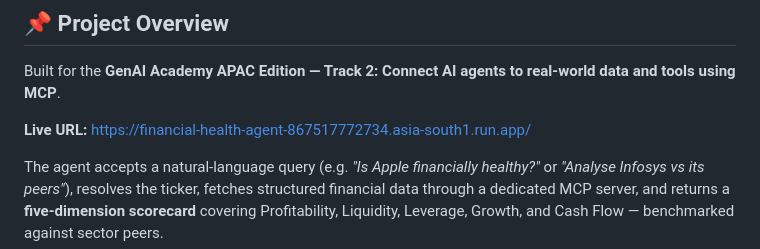
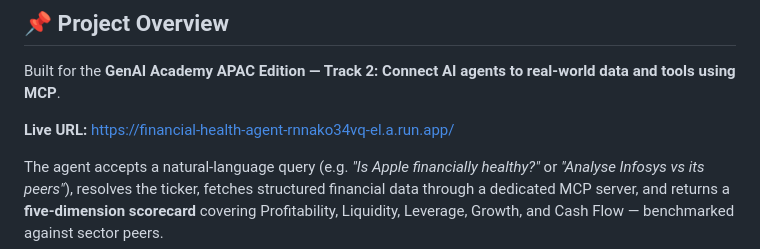
Before and after one commit to Ajay-Kumar-Prasad/Company-Financial-Health-Agent, a Markdown page: README.md, the part around the change. Rendered like a GitHub page.

```diff
--- a/README.md
+++ b/README.md
@@ -8,7 +8,7 @@
 
 Built for the **GenAI Academy APAC Edition — Track 2: Connect AI agents to real-world data and tools using MCP**.
 
-**Live URL:** [https://financial-health-agent-867517772734.asia-south1.run.app/](https://financial-health-agent-rnnako34vq-el.a.run.app/)
+**Live URL:** [https://financial-health-agent-rnnako34vq-el.a.run.app/](https://financial-health-agent-rnnako34vq-el.a.run.app/)
 
 The agent accepts a natural-language query (e.g. *"Is Apple financially healthy?"* or *"Analyse Infosys vs its peers"*), resolves the ticker, fetches structured financial data through a dedicated MCP server, and returns a **five-dimension scorecard** covering Profitability, Liquidity, Leverage, Growth, and Cash Flow — benchmarked against sector peers.
 
```
